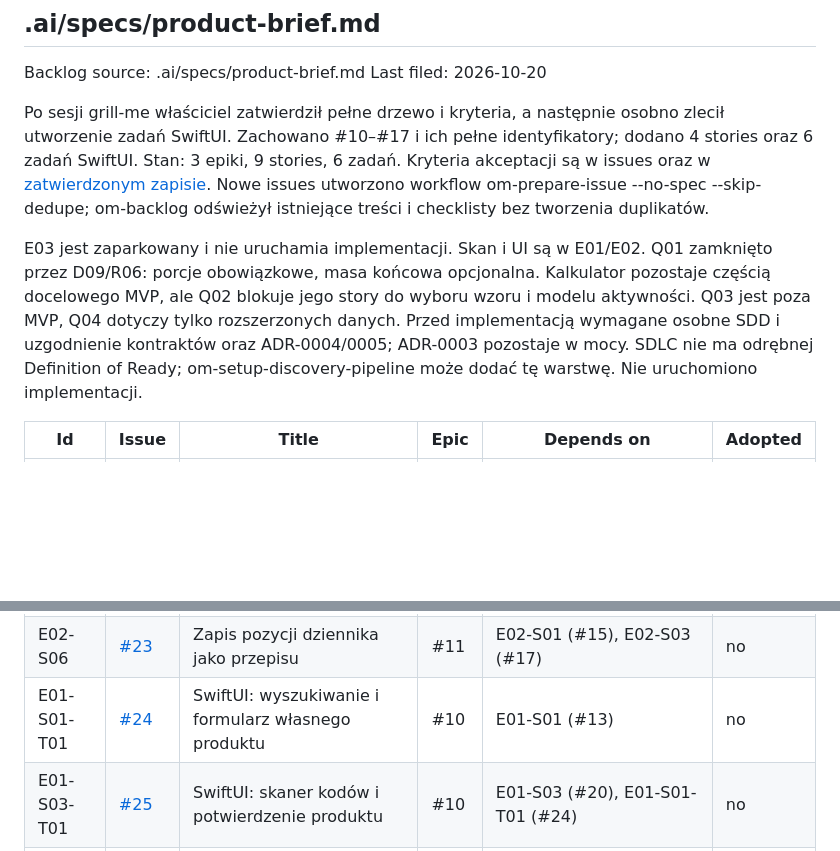
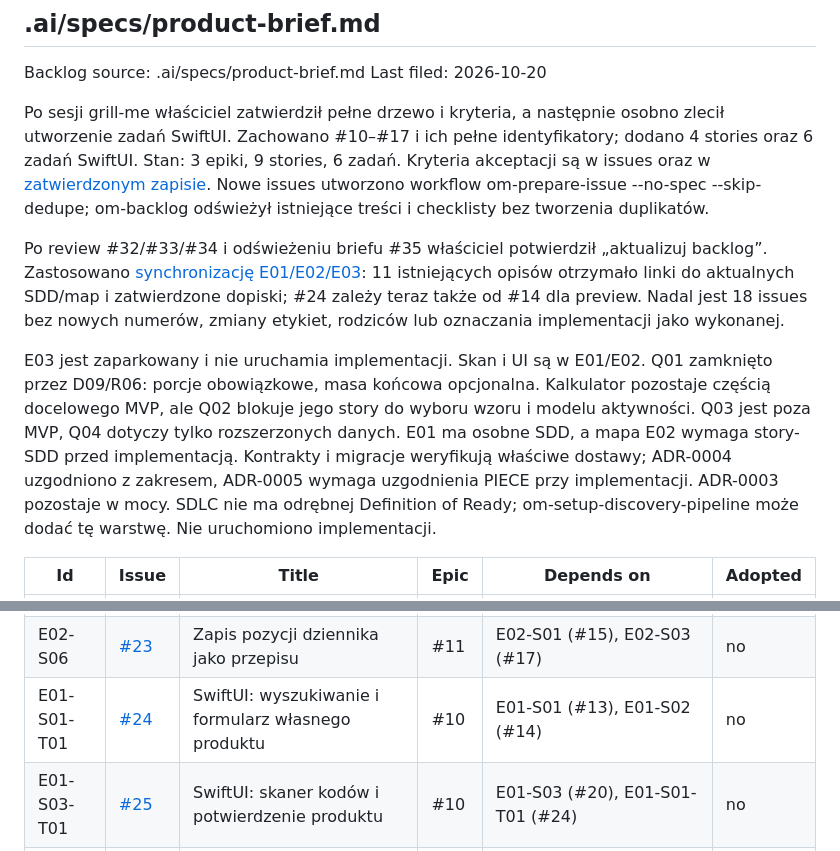
Before and after one commit to kathelan/mealio, a Markdown page: .ai/specs/backlog.md, 2 parts joined by grey strips. Rendered like a GitHub page; blank space fills up the shorter version.

Commit message:
docs: zapisz zatwierdzoną synchronizację backlogu E01 (#36)

```diff
--- a/.ai/specs/backlog.md
+++ b/.ai/specs/backlog.md
@@ -13,12 +13,19 @@ Kryteria akceptacji są w issues oraz w
 Nowe issues utworzono workflow om-prepare-issue --no-spec --skip-dedupe;
 om-backlog odświeżył istniejące treści i checklisty bez tworzenia duplikatów.
 
+Po review #32/#33/#34 i odświeżeniu briefu #35 właściciel potwierdził „aktualizuj backlog”.
+Zastosowano [synchronizację E01/E02/E03](research/2026-10-20-e01-review-backlog-sync.md):
+11 istniejących opisów otrzymało linki do aktualnych SDD/map i zatwierdzone dopiski;
+#24 zależy teraz także od #14 dla preview. Nadal jest 18 issues bez nowych numerów,
+zmiany etykiet, rodziców lub oznaczania implementacji jako wykonanej.
+
 E03 jest zaparkowany i nie uruchamia implementacji. Skan i UI są w E01/E02.
 Q01 zamknięto przez D09/R06: porcje obowiązkowe, masa końcowa opcjonalna.
 Kalkulator pozostaje częścią docelowego MVP, ale Q02 blokuje jego story do wyboru
 wzoru i modelu aktywności. Q03 jest poza MVP, Q04 dotyczy tylko rozszerzonych danych.
-Przed implementacją wymagane osobne SDD i uzgodnienie kontraktów oraz ADR-0004/0005;
-ADR-0003 pozostaje w mocy. SDLC nie ma odrębnej Definition of Ready;
+E01 ma osobne SDD, a mapa E02 wymaga story-SDD przed implementacją. Kontrakty i migracje
+weryfikują właściwe dostawy; ADR-0004 uzgodniono z zakresem, ADR-0005 wymaga uzgodnienia
+PIECE przy implementacji. ADR-0003 pozostaje w mocy. SDLC nie ma odrębnej Definition of Ready;
 om-setup-discovery-pipeline może dodać tę warstwę. Nie uruchomiono implementacji.
 
 | Id | Issue | Title | Epic | Depends on | Adopted |
@@ -35,7 +42,7 @@ om-setup-discovery-pipeline może dodać tę warstwę. Nie uruchomiono implement
 | E02-S04 | [#21](https://github.com/kathelan/mealio/issues/21) | Ilości składników przy dodawaniu przepisu | #11 | E02-S01 (#15), E02-S03 (#17) | no |
 | E02-S05 | [#22](https://github.com/kathelan/mealio/issues/22) | Własna baza jako składnik przepisu | #11 | E02-S01 (#15), E01-S02 (#14) | no |
 | E02-S06 | [#23](https://github.com/kathelan/mealio/issues/23) | Zapis pozycji dziennika jako przepisu | #11 | E02-S01 (#15), E02-S03 (#17) | no |
-| E01-S01-T01 | [#24](https://github.com/kathelan/mealio/issues/24) | SwiftUI: wyszukiwanie i formularz własnego produktu | #10 | E01-S01 (#13) | no |
+| E01-S01-T01 | [#24](https://github.com/kathelan/mealio/issues/24) | SwiftUI: wyszukiwanie i formularz własnego produktu | #10 | E01-S01 (#13), E01-S02 (#14) | no |
 | E01-S03-T01 | [#25](https://github.com/kathelan/mealio/issues/25) | SwiftUI: skaner kodów i potwierdzenie produktu | #10 | E01-S03 (#20), E01-S01-T01 (#24) | no |
 | E02-S01-T01 | [#26](https://github.com/kathelan/mealio/issues/26) | SwiftUI: biblioteka i edytor przepisów | #11 | E02-S01 (#15), E01-S01-T01 (#24) | no |
 | E02-S03-T01 | [#27](https://github.com/kathelan/mealio/issues/27) | SwiftUI: dziennik dnia i tygodnia z własnymi sekcjami | #11 | E02-S03 (#17), E02-S02 (#16), E02-S01-T01 (#26), E02-S06 (#23) | no |
```
Also changed, not shown: .ai/runs/2026-10-20-e01-backlog-sync.md (added, +57 -0 lines), 1 other file.
